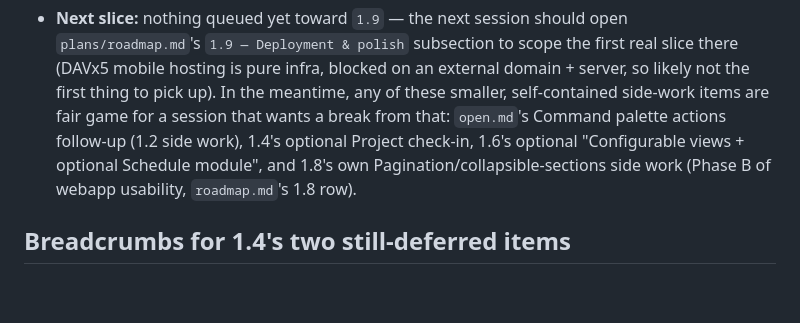
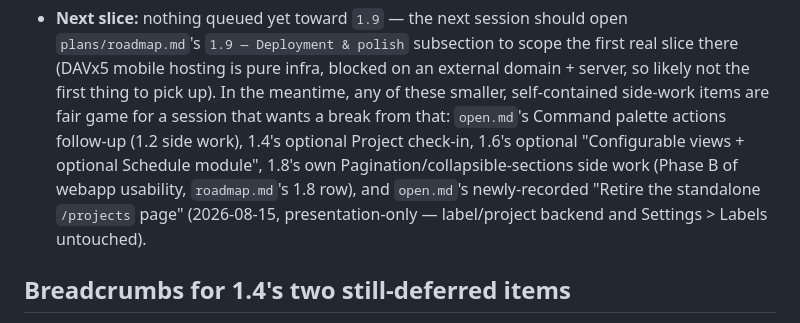
Before and after one commit to istorie-petru/curodav, a Markdown page: plans/STATE.md, the part around the change. Drawn GitHub-style; blank space fills up the shorter version.

```diff
--- a/plans/STATE.md
+++ b/plans/STATE.md
@@ -1574,8 +1574,10 @@ session, right before the final commit of that session.
   items are fair game for a session that wants a break from that: `open.md`'s
   Command palette actions follow-up (1.2 side work), 1.4's optional Project
   check-in, 1.6's optional "Configurable views + optional Schedule module",
-  and 1.8's own Pagination/collapsible-sections side work (Phase B of
-  webapp usability, `roadmap.md`'s 1.8 row).
+  1.8's own Pagination/collapsible-sections side work (Phase B of
+  webapp usability, `roadmap.md`'s 1.8 row), and `open.md`'s newly-recorded
+  "Retire the standalone `/projects` page" (2026-08-15, presentation-only —
+  label/project backend and Settings > Labels untouched).
 
 ## Breadcrumbs for 1.4's two still-deferred items
 
```
Also changed, not shown: plans/open.md (+57 -0 lines).
